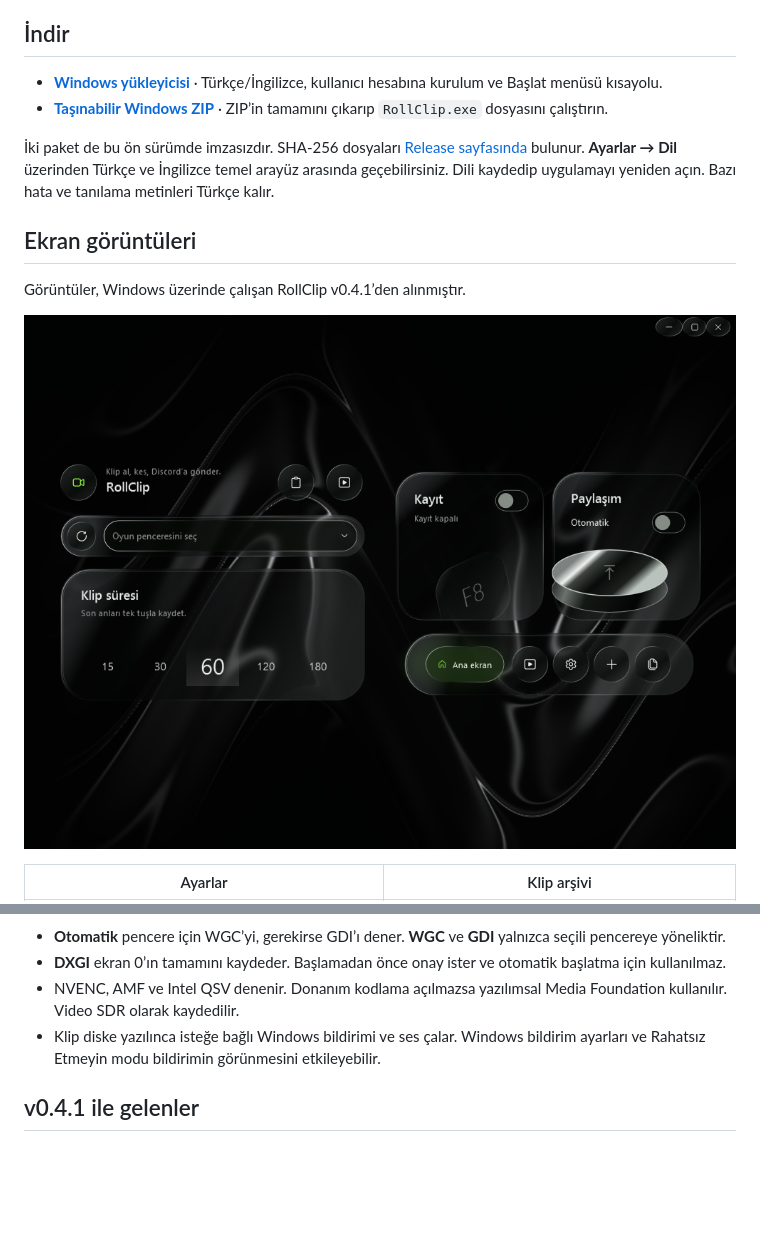
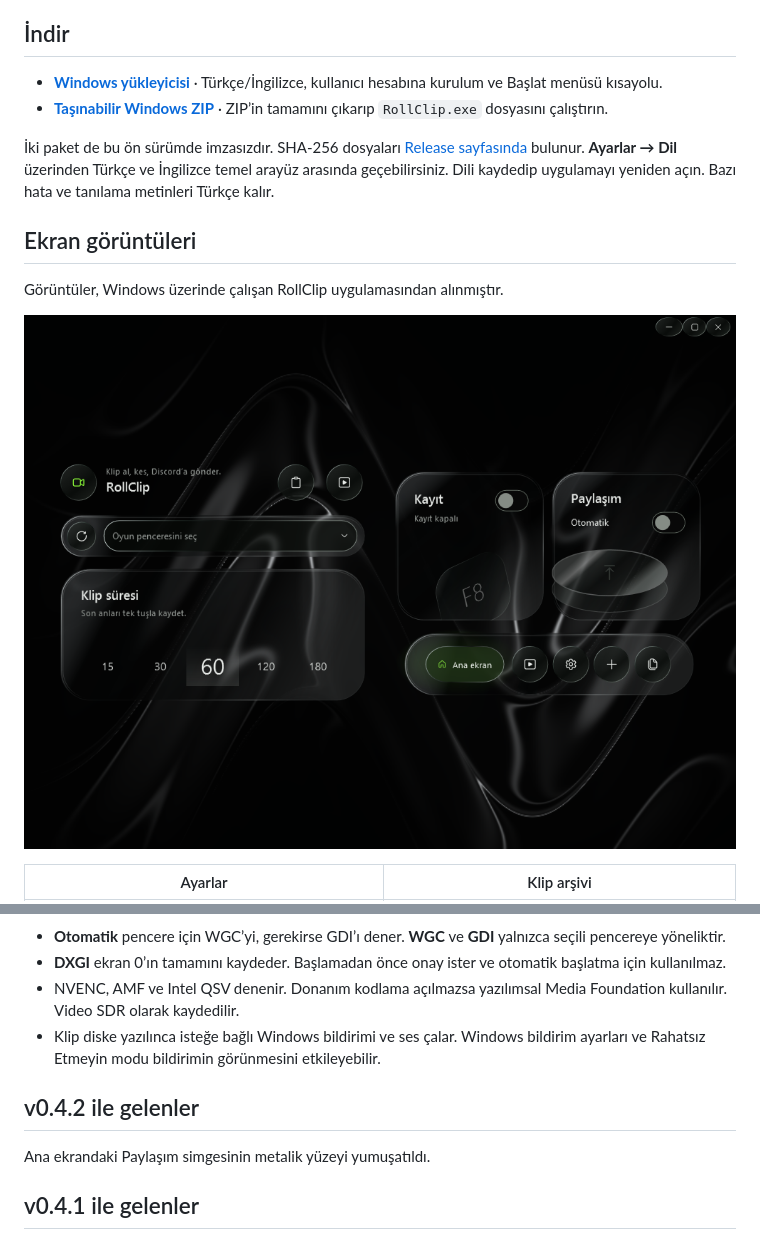
Before and after one commit to wozeky/ClipBridge, a Markdown page: README.md, 2 parts joined by grey strips. Drawn GitHub-style; pictures changed too: docs/screenshots/home.png; blank space fills up the shorter version.

Commit message:
README: v0.4.2 indirme bağlantılarını ve ana ekranı yenile

```diff
--- a/README.md
+++ b/README.md
@@ -11,7 +11,7 @@
 
 ## Ekran görüntüleri
 
-Görüntüler, Windows üzerinde çalışan RollClip v0.4.1’den alınmıştır.
+Görüntüler, Windows üzerinde çalışan RollClip uygulamasından alınmıştır.
 
 ![RollClip ana ekranı](docs/screenshots/home.png)
 
@@ -55,6 +55,10 @@ Ana ekrandan oyun penceresini seçin. Kalite, süre, ses, etiket, yöntem ve oto
 - **DXGI** ekran 0’ın tamamını kaydeder. Başlamadan önce onay ister ve otomatik başlatma için kullanılmaz.
 - NVENC, AMF ve Intel QSV denenir. Donanım kodlama açılmazsa yazılımsal Media Foundation kullanılır. Video SDR olarak kaydedilir.
 - Klip diske yazılınca isteğe bağlı Windows bildirimi ve ses çalar. Windows bildirim ayarları ve Rahatsız Etmeyin modu bildirimin görünmesini etkileyebilir.
+
+## v0.4.2 ile gelenler
+
+Ana ekrandaki Paylaşım simgesinin metalik yüzeyi yumuşatıldı.
 
 ## v0.4.1 ile gelenler
 
```
Also changed, not shown: other parts of README.md (+3 -3 lines).
